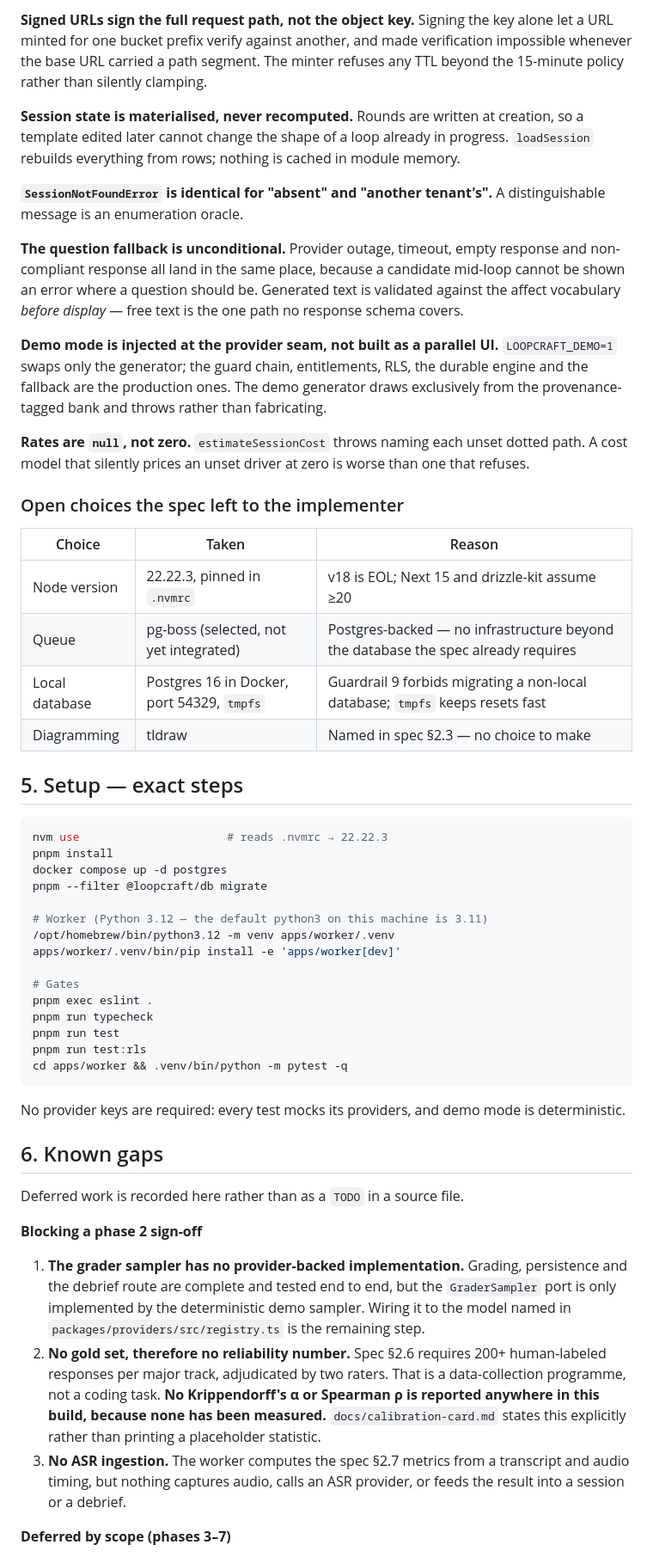
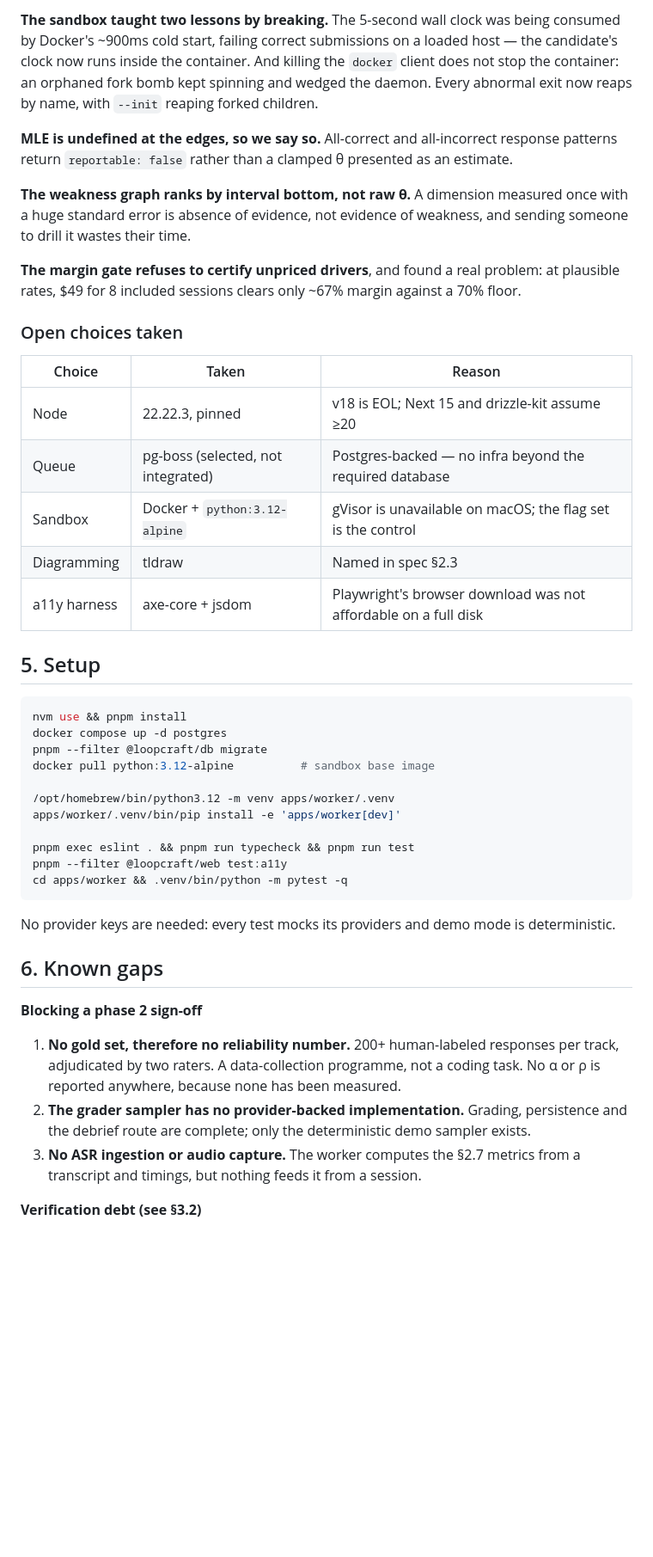
Before and after one commit to adfgdartec/InterviewSoftware, a Markdown page: docs/DELIVERY.md, the part around one of its changes. Shown at 86% size. GitHub-like rendering; blank space fills up the shorter version.

````diff
--- a/docs/DELIVERY.md
+++ b/docs/DELIVERY.md
@@ -98,78 +126,59 @@ write is a bug you never see, so migration 0005 revokes the verbs outright.
 
-**Signed URLs sign the full request path, not the object key.** Signing the key alone let a
-URL minted for one bucket prefix verify against another, and made verification impossible
-whenever the base URL carried a path segment. The minter refuses any TTL beyond the
-15-minute policy rather than silently clamping.
+**The sandbox taught two lessons by breaking.** The 5-second wall clock was being consumed by
+Docker's ~900ms cold start, failing correct submissions on a loaded host — the candidate's
+clock now runs inside the container. And killing the `docker` client does not stop the
+container: an orphaned fork bomb kept spinning and wedged the daemon. Every abnormal exit now
+reaps by name, with `--init` reaping forked children.
 
-**Session state is materialised, never recomputed.** Rounds are written at creation, so a
-template edited later cannot change the shape of a loop already in progress. `loadSession`
-rebuilds everything from rows; nothing is cached in module memory.
+**MLE is undefined at the edges, so we say so.** All-correct and all-incorrect response
+patterns return `reportable: false` rather than a clamped θ presented as an estimate.
 
-**`SessionNotFoundError` is identical for "absent" and "another tenant's".** A
-distinguishable message is an enumeration oracle.
+**The weakness graph ranks by interval bottom, not raw θ.** A dimension measured once with a
+huge standard error is absence of evidence, not evidence of weakness, and sending someone to
+drill it wastes their time.
 
-**The question fallback is unconditional.** Provider outage, timeout, empty response and
-non-compliant response all land in the same place, because a candidate mid-loop cannot be
-shown an error where a question should be. Generated text is validated against the affect
-vocabulary *before display* — free text is the one path no response schema covers.
+**The margin gate refuses to certify unpriced drivers**, and found a real problem: at
+plausible rates, $49 for 8 included sessions clears only ~67% margin against a 70% floor.
 
-**Demo mode is injected at the provider seam, not built as a parallel UI.**
-`LOOPCRAFT_DEMO=1` swaps only the generator; the guard chain, entitlements, RLS, the durable
-engine and the fallback are the production ones. The demo generator draws exclusively from
-the provenance-tagged bank and throws rather than fabricating.
-
-**Rates are `null`, not zero.** `estimateSessionCost` throws naming each unset dotted path.
-A cost model that silently prices an unset driver at zero is worse than one that refuses.
-
-### Open choices the spec left to the implementer
+### Open choices taken
 
 | Choice | Taken | Reason |
 | --- | --- | --- |
-| Node version | 22.22.3, pinned in `.nvmrc` | v18 is EOL; Next 15 and drizzle-kit assume ≥20 |
-| Queue | pg-boss (selected, not yet integrated) | Postgres-backed — no infrastructure beyond the database the spec already requires |
-| Local database | Postgres 16 in Docker, port 54329, `tmpfs` | Guardrail 9 forbids migrating a non-local database; `tmpfs` keeps resets fast |
-| Diagramming | tldraw | Named in spec §2.3 — no choice to make |
+| Node | 22.22.3, pinned | v18 is EOL; Next 15 and drizzle-kit assume ≥20 |
+| Queue | pg-boss (selected, not integrated) | Postgres-backed — no infra beyond the required database |
+| Sandbox | Docker + `python:3.12-alpine` | gVisor is unavailable on macOS; the flag set is the control |
+| Diagramming | tldraw | Named in spec §2.3 |
+| a11y harness | axe-core + jsdom | Playwright's browser download was not affordable on a full disk |
 
-## 5. Setup — exact steps
+## 5. Setup
 
 ```bash
-nvm use                      # reads .nvmrc → 22.22.3
-pnpm install
+nvm use && pnpm install
 docker compose up -d postgres
 pnpm --filter @loopcraft/db migrate
+docker pull python:3.12-alpine          # sandbox base image
 
-# Worker (Python 3.12 — the default python3 on this machine is 3.11)
 /opt/homebrew/bin/python3.12 -m venv apps/worker/.venv
 apps/worker/.venv/bin/pip install -e 'apps/worker[dev]'
 
-# Gates
-pnpm exec eslint .
-pnpm run typecheck
-pnpm run test
-pnpm run test:rls
+pnpm exec eslint . && pnpm run typecheck && pnpm run test
+pnpm --filter @loopcraft/web test:a11y
 cd apps/worker && .venv/bin/python -m pytest -q
 ```
 
-No provider keys are required: every test mocks its providers, and demo mode is deterministic.
+No provider keys are needed: every test mocks its providers and demo mode is deterministic.
 
 ## 6. Known gaps
 
-Deferred work is recorded here rather than as a `TODO` in a source file.
-
 **Blocking a phase 2 sign-off**
 
-1. **The grader sampler has no provider-backed implementation.** Grading, persistence and
-   the debrief route are complete and tested end to end, but the `GraderSampler` port is
-   only implemented by the deterministic demo sampler. Wiring it to the model named in
-   `packages/providers/src/registry.ts` is the remaining step.
-2. **No gold set, therefore no reliability number.** Spec §2.6 requires 200+ human-labeled
-   responses per major track, adjudicated by two raters. That is a data-collection
-   programme, not a coding task. **No Krippendorff's α or Spearman ρ is reported anywhere
-   in this build, because none has been measured.** `docs/calibration-card.md` states this
-   explicitly rather than printing a placeholder statistic.
-3. **No ASR ingestion.** The worker computes the spec §2.7 metrics from a transcript and
-   audio timing, but nothing captures audio, calls an ASR provider, or feeds the result into
-   a session or a debrief.
+1. **No gold set, therefore no reliability number.** 200+ human-labeled responses per track,
+   adjudicated by two raters. A data-collection programme, not a coding task. No α or ρ is
+   reported anywhere, because none has been measured.
+2. **The grader sampler has no provider-backed implementation.** Grading, persistence and the
+   debrief route are complete; only the deterministic demo sampler exists.
+3. **No ASR ingestion or audio capture.** The worker computes the §2.7 metrics from a
+   transcript and timings, but nothing feeds it from a session.
 
-**Deferred by scope (phases 3–7)**
+**Verification debt (see §3.2)**
 
````
Also changed, not shown: other parts of docs/DELIVERY.md (+119 -104 lines).
